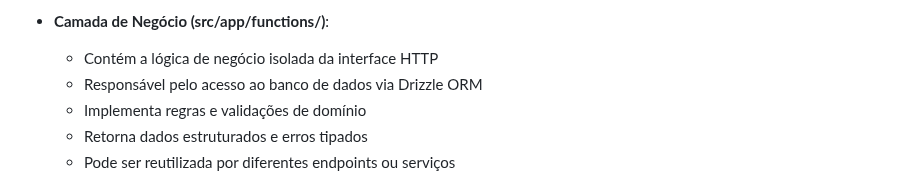
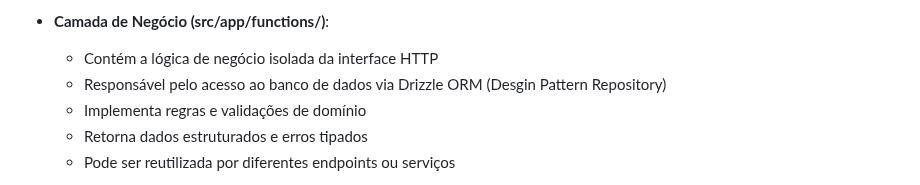
Before and after one commit to limaCoder/polotrip, a Markdown page: ProductRequirementsDocument.md, the part around the change. Drawn GitHub-style.

Commit message:
docs(prd): update prd

```diff
--- a/ProductRequirementsDocument.md
+++ b/ProductRequirementsDocument.md
@@ -191,7 +191,7 @@ O backend segue uma **Arquitetura em Camadas com Separação de Responsabilidade
 
 - **Camada de Negócio (src/app/functions/)**:
   - Contém a lógica de negócio isolada da interface HTTP
-  - Responsável pelo acesso ao banco de dados via Drizzle ORM
+  - Responsável pelo acesso ao banco de dados via Drizzle ORM (Desgin Pattern Repository)
   - Implementa regras e validações de domínio
   - Retorna dados estruturados e erros tipados
   - Pode ser reutilizada por diferentes endpoints ou serviços
```
